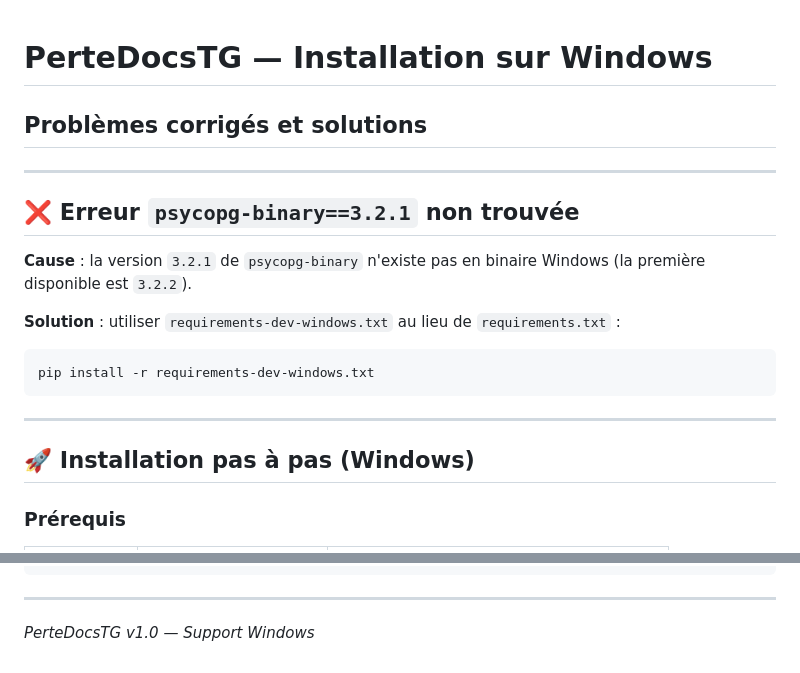
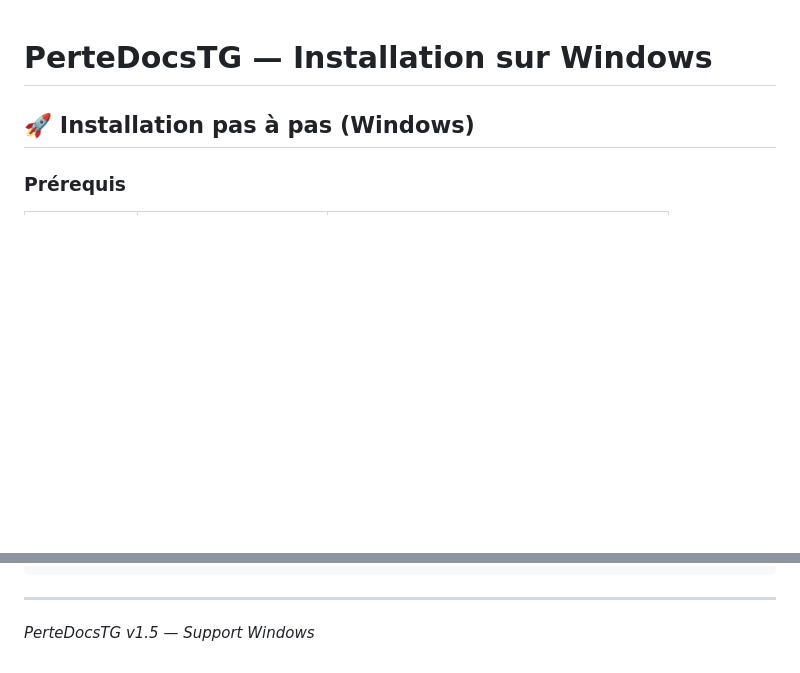
Before and after one commit to faridxdev/pertedocstg, a Markdown page: README.md, 2 parts joined by grey strips. GitHub-like rendering; blank space fills up the shorter version.

````diff
--- a/README.md
+++ b/README.md
@@ -1,20 +1,5 @@
 # PerteDocsTG — Installation sur Windows
 
-## Problèmes corrigés et solutions
-
----
-
-## ❌ Erreur `psycopg-binary==3.2.1` non trouvée
-
-**Cause** : la version `3.2.1` de `psycopg-binary` n'existe pas en binaire Windows (la première disponible est `3.2.2`).
-
-**Solution** : utiliser `requirements-dev-windows.txt` au lieu de `requirements.txt` :
-
-```powershell
-pip install -r requirements-dev-windows.txt
-```
-
----
 
 ## 🚀 Installation pas à pas (Windows)
 
@@ -225,4 +210,4 @@ python manage.py migrate
 
 ---
 
-*PerteDocsTG v1.0 — Support Windows*
+*PerteDocsTG v1.5 — Support Windows*
````
